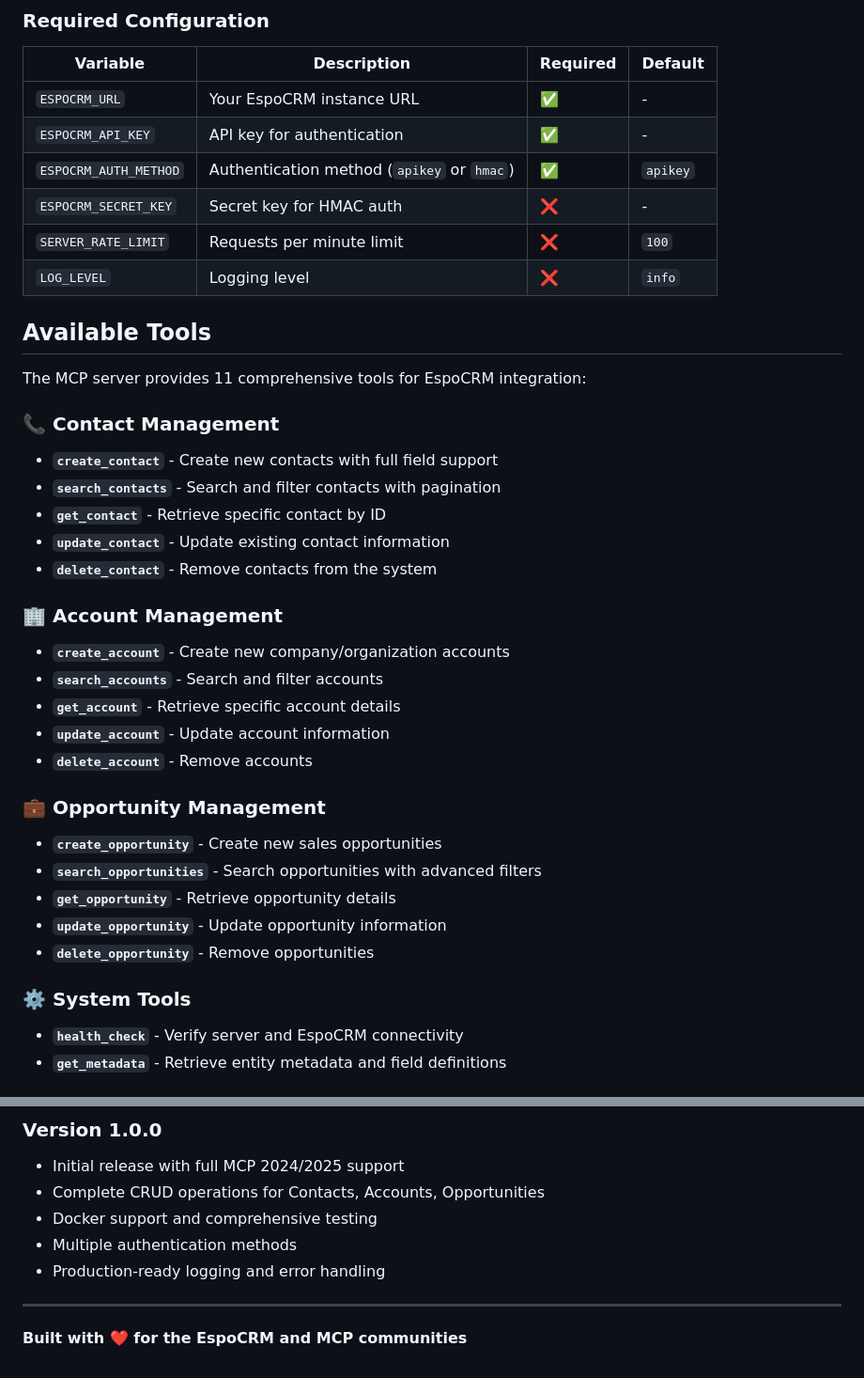
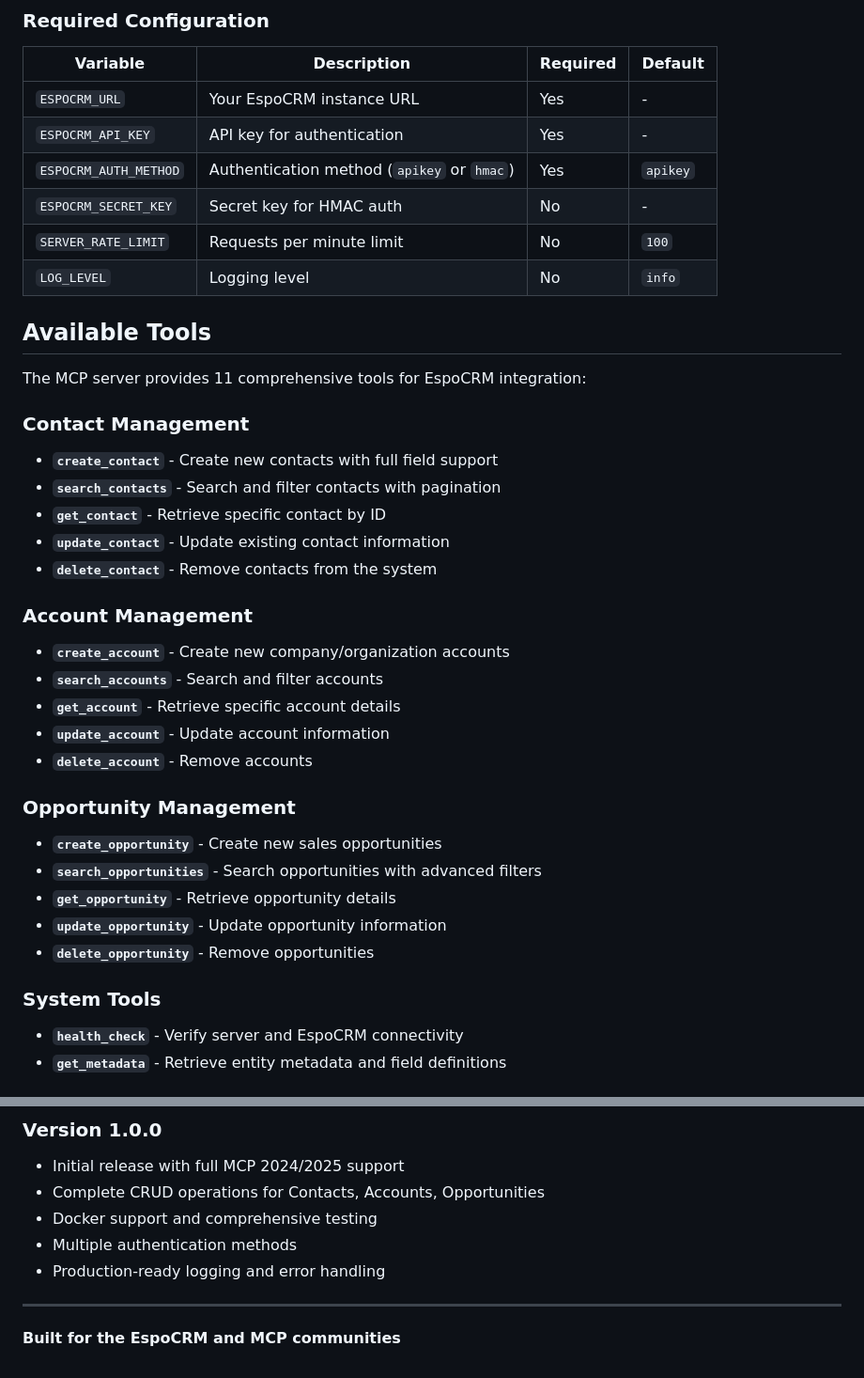
Before and after one commit to zaphod-black/EspoMCP, a Markdown page: EspoMCP/README.md, 2 parts joined by grey strips. Shown: that part at 94% size. GitHub-like rendering.

Commit message:
Remove all emojis from README for professional appearance

```diff
--- a/EspoMCP/README.md
+++ b/EspoMCP/README.md
@@ -83,39 +83,39 @@ LOG_LEVEL=info
 
 | Variable | Description | Required | Default |
 |----------|-------------|----------|---------|
-| `ESPOCRM_URL` | Your EspoCRM instance URL | ✅ | - |
-| `ESPOCRM_API_KEY` | API key for authentication | ✅ | - |
-| `ESPOCRM_AUTH_METHOD` | Authentication method (`apikey` or `hmac`) | ✅ | `apikey` |
-| `ESPOCRM_SECRET_KEY` | Secret key for HMAC auth | ❌ | - |
-| `SERVER_RATE_LIMIT` | Requests per minute limit | ❌ | `100` |
-| `LOG_LEVEL` | Logging level | ❌ | `info` |
+| `ESPOCRM_URL` | Your EspoCRM instance URL | Yes | - |
+| `ESPOCRM_API_KEY` | API key for authentication | Yes | - |
+| `ESPOCRM_AUTH_METHOD` | Authentication method (`apikey` or `hmac`) | Yes | `apikey` |
+| `ESPOCRM_SECRET_KEY` | Secret key for HMAC auth | No | - |
+| `SERVER_RATE_LIMIT` | Requests per minute limit | No | `100` |
+| `LOG_LEVEL` | Logging level | No | `info` |
 
 ## Available Tools
 
 The MCP server provides 11 comprehensive tools for EspoCRM integration:
 
-### 📞 Contact Management
+### Contact Management
 - **`create_contact`** - Create new contacts with full field support
 - **`search_contacts`** - Search and filter contacts with pagination
 - **`get_contact`** - Retrieve specific contact by ID
 - **`update_contact`** - Update existing contact information
 - **`delete_contact`** - Remove contacts from the system
 
-### 🏢 Account Management
+### Account Management
 - **`create_account`** - Create new company/organization accounts
 - **`search_accounts`** - Search and filter accounts
 - **`get_account`** - Retrieve specific account details
 - **`update_account`** - Update account information
 - **`delete_account`** - Remove accounts
 
-### 💼 Opportunity Management
+### Opportunity Management
 - **`create_opportunity`** - Create new sales opportunities
 - **`search_opportunities`** - Search opportunities with advanced filters
 - **`get_opportunity`** - Retrieve opportunity details
 - **`update_opportunity`** - Update opportunity information
 - **`delete_opportunity`** - Remove opportunities
 
-### ⚙️ System Tools
+### System Tools
 - **`health_check`** - Verify server and EspoCRM connectivity
 - **`get_metadata`** - Retrieve entity metadata and field definitions
 
@@ -381,4 +381,4 @@ This project is licensed under the MIT License - see the [LICENSE](LICENSE) file
 
 ---
 
-**Built with ❤️ for the EspoCRM and MCP communities**
+**Built for the EspoCRM and MCP communities**
```
Also changed, not shown: other parts of EspoMCP/README.md (+3 -3 lines).
